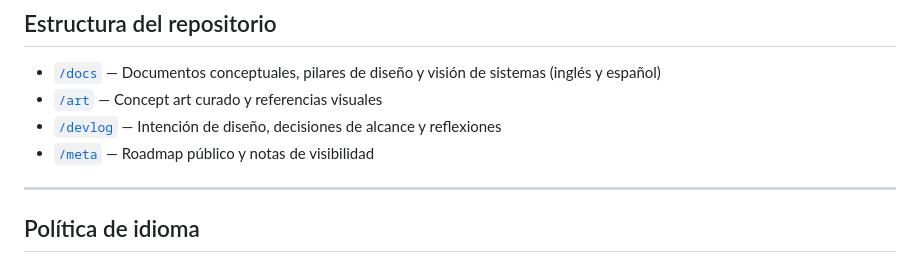
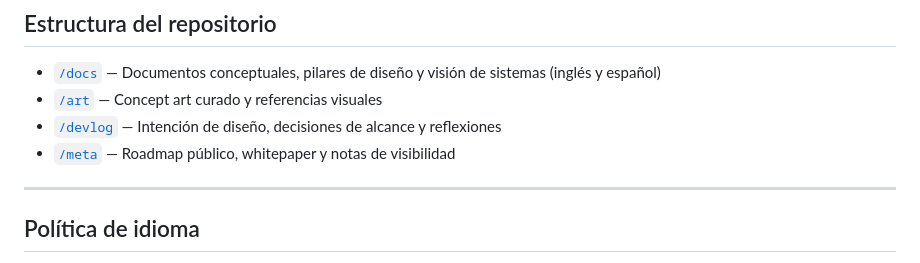
Before and after one commit to ernstgallegos/aconcagua-stone-sentinel, a Markdown page: README.es.md, the part around the change. GitHub-like rendering.

```diff
--- a/README.es.md
+++ b/README.es.md
@@ -97,7 +97,7 @@ Se trata de un repositorio curado y orientado al público, no de un archivo comp
 - [`/docs`](./docs) — Documentos conceptuales, pilares de diseño y visión de sistemas (inglés y español)
 - [`/art`](./art) — Concept art curado y referencias visuales
 - [`/devlog`](./devlog) — Intención de diseño, decisiones de alcance y reflexiones
-- [`/meta`](./meta) — Roadmap público y notas de visibilidad
+- [`/meta`](./meta) — Roadmap público, whitepaper y notas de visibilidad
 
 ---
 
```
